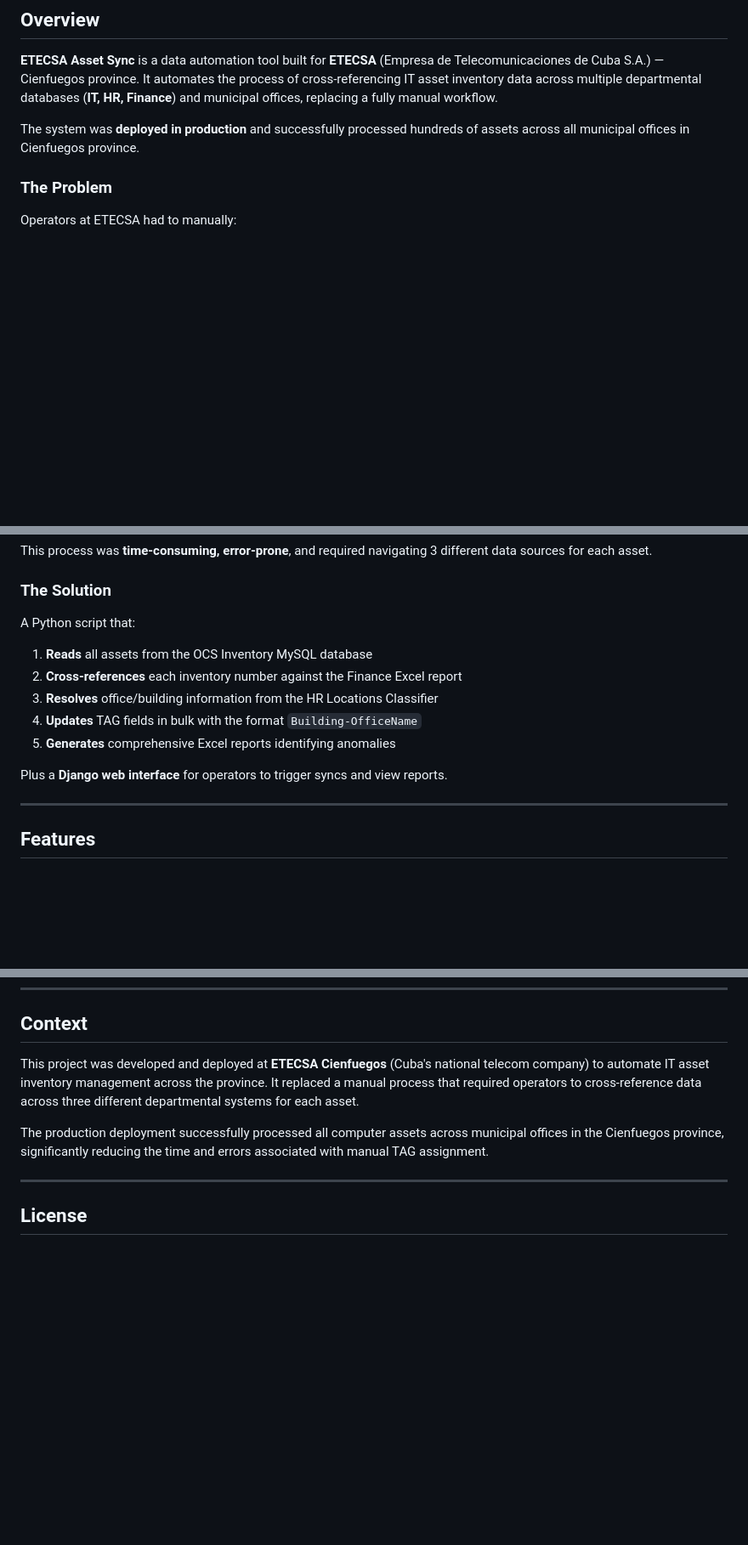
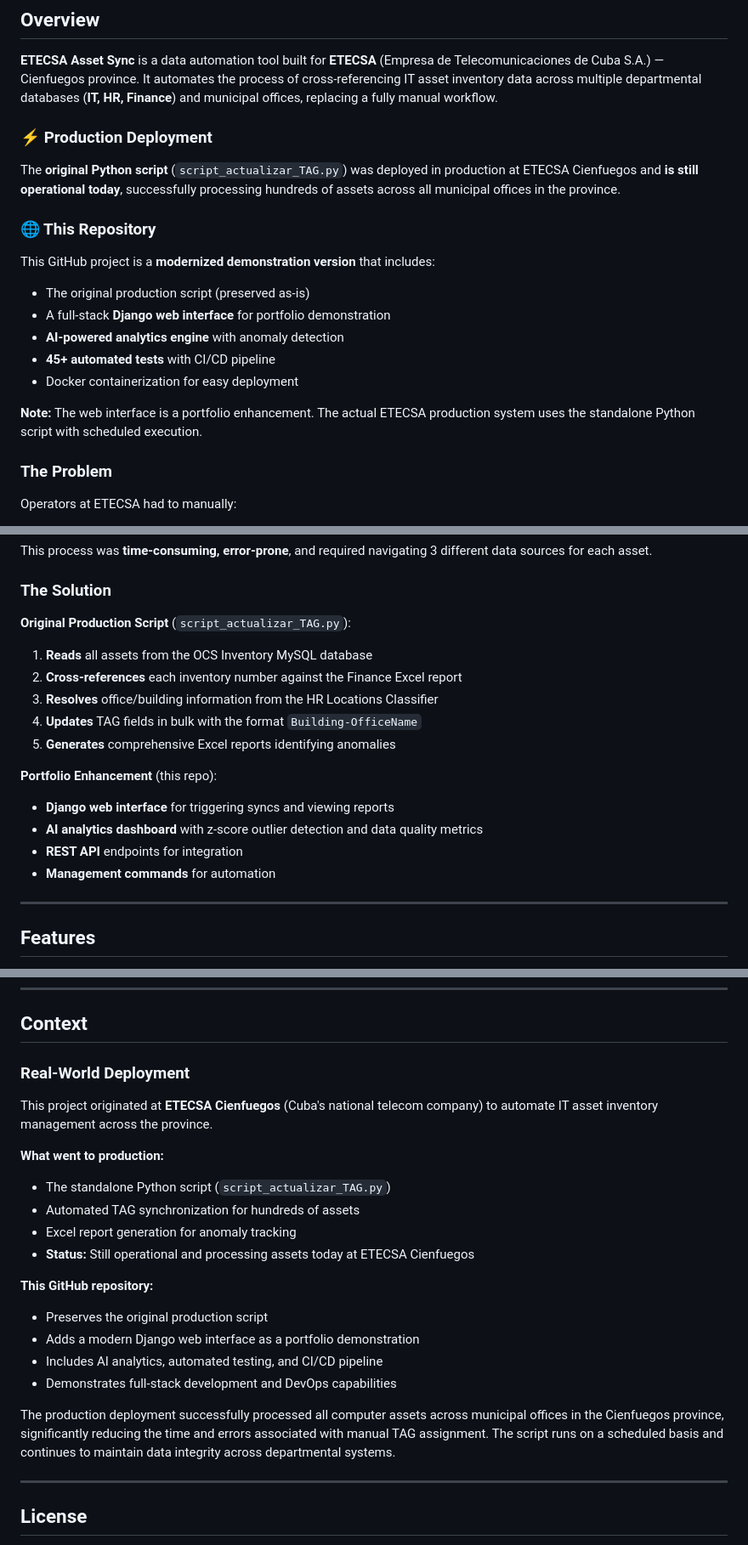
Before and after one commit to cmhh22/etecsa-asset-sync, a Markdown page: README.md, 3 parts joined by grey strips. Shown at 85% size. GitHub-like rendering; blank space fills up the shorter version.

```diff
--- a/README.md
+++ b/README.md
@@ -27,7 +27,20 @@
 
 **ETECSA Asset Sync** is a data automation tool built for **ETECSA** (Empresa de Telecomunicaciones de Cuba S.A.) — Cienfuegos province. It automates the process of cross-referencing IT asset inventory data across multiple departmental databases (**IT, HR, Finance**) and municipal offices, replacing a fully manual workflow.
 
-The system was **deployed in production** and successfully processed hundreds of assets across all municipal offices in Cienfuegos province.
+### ⚡️ Production Deployment
+
+The **original Python script** (`script_actualizar_TAG.py`) was deployed in production at ETECSA Cienfuegos and **is still operational today**, successfully processing hundreds of assets across all municipal offices in the province.
+
+### 🌐 This Repository
+
+This GitHub project is a **modernized demonstration version** that includes:
+- The original production script (preserved as-is)
+- A full-stack **Django web interface** for portfolio demonstration
+- **AI-powered analytics engine** with anomaly detection
+- **45+ automated tests** with CI/CD pipeline
+- Docker containerization for easy deployment
+
+**Note:** The web interface is a portfolio enhancement. The actual ETECSA production system uses the standalone Python script with scheduled execution.
 
 ### The Problem
 
@@ -42,14 +55,18 @@ This process was **time-consuming, error-prone**, and required navigating 3 diff
 
 ### The Solution
 
-A Python script that:
+**Original Production Script** (`script_actualizar_TAG.py`):
 1. **Reads** all assets from the OCS Inventory MySQL database
 2. **Cross-references** each inventory number against the Finance Excel report
 3. **Resolves** office/building information from the HR Locations Classifier
 4. **Updates** TAG fields in bulk with the format `Building-OfficeName`
 5. **Generates** comprehensive Excel reports identifying anomalies
 
-Plus a **Django web interface** for operators to trigger syncs and view reports.
+**Portfolio Enhancement** (this repo):
+- **Django web interface** for triggering syncs and viewing reports
+- **AI analytics dashboard** with z-score outlier detection and data quality metrics
+- **REST API** endpoints for integration
+- **Management commands** for automation
 
 ---
 
@@ -365,9 +381,23 @@ docker-compose exec web python manage.py collectstatic --noinput
 
 ## Context
 
-This project was developed and deployed at **ETECSA Cienfuegos** (Cuba's national telecom company) to automate IT asset inventory management across the province. It replaced a manual process that required operators to cross-reference data across three different departmental systems for each asset.
+### Real-World Deployment
 
-The production deployment successfully processed all computer assets across municipal offices in the Cienfuegos province, significantly reducing the time and errors associated with manual TAG assignment.
+This project originated at **ETECSA Cienfuegos** (Cuba's national telecom company) to automate IT asset inventory management across the province.
+
+**What went to production:**
+- The standalone Python script (`script_actualizar_TAG.py`)
+- Automated TAG synchronization for hundreds of assets
+- Excel report generation for anomaly tracking
+- **Status:** Still operational and processing assets today at ETECSA Cienfuegos
+
+**This GitHub repository:**
+- Preserves the original production script
+- Adds a modern Django web interface as a portfolio demonstration
+- Includes AI analytics, automated testing, and CI/CD pipeline
+- Demonstrates full-stack development and DevOps capabilities
+
+The production deployment successfully processed all computer assets across municipal offices in the Cienfuegos province, significantly reducing the time and errors associated with manual TAG assignment. The script runs on a scheduled basis and continues to maintain data integrity across departmental systems.
 
 ---
 
```
Also changed, not shown: other parts of README.md (+0 -1 lines), CONTRIBUTING.md (deleted, +0 -81 lines).
